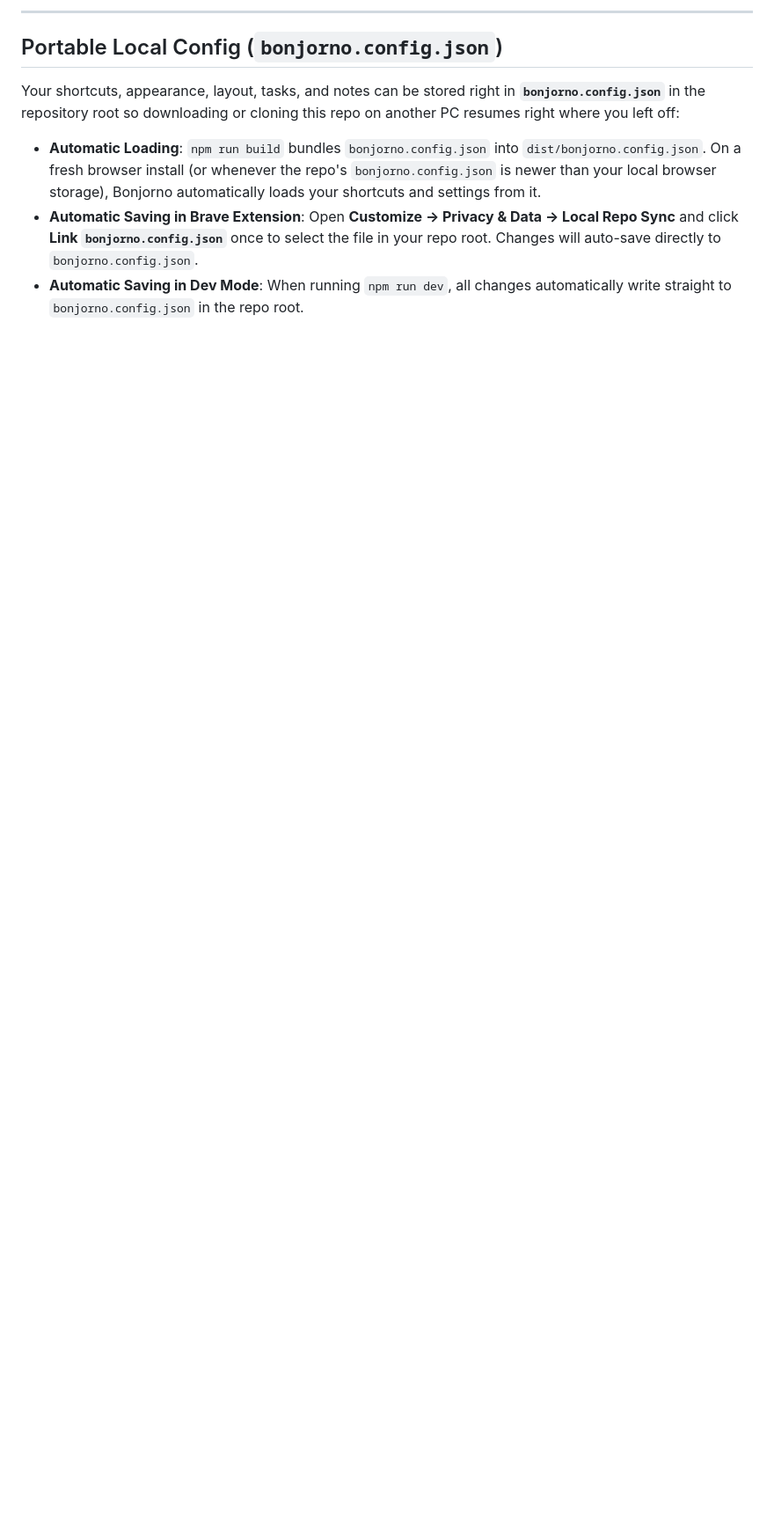
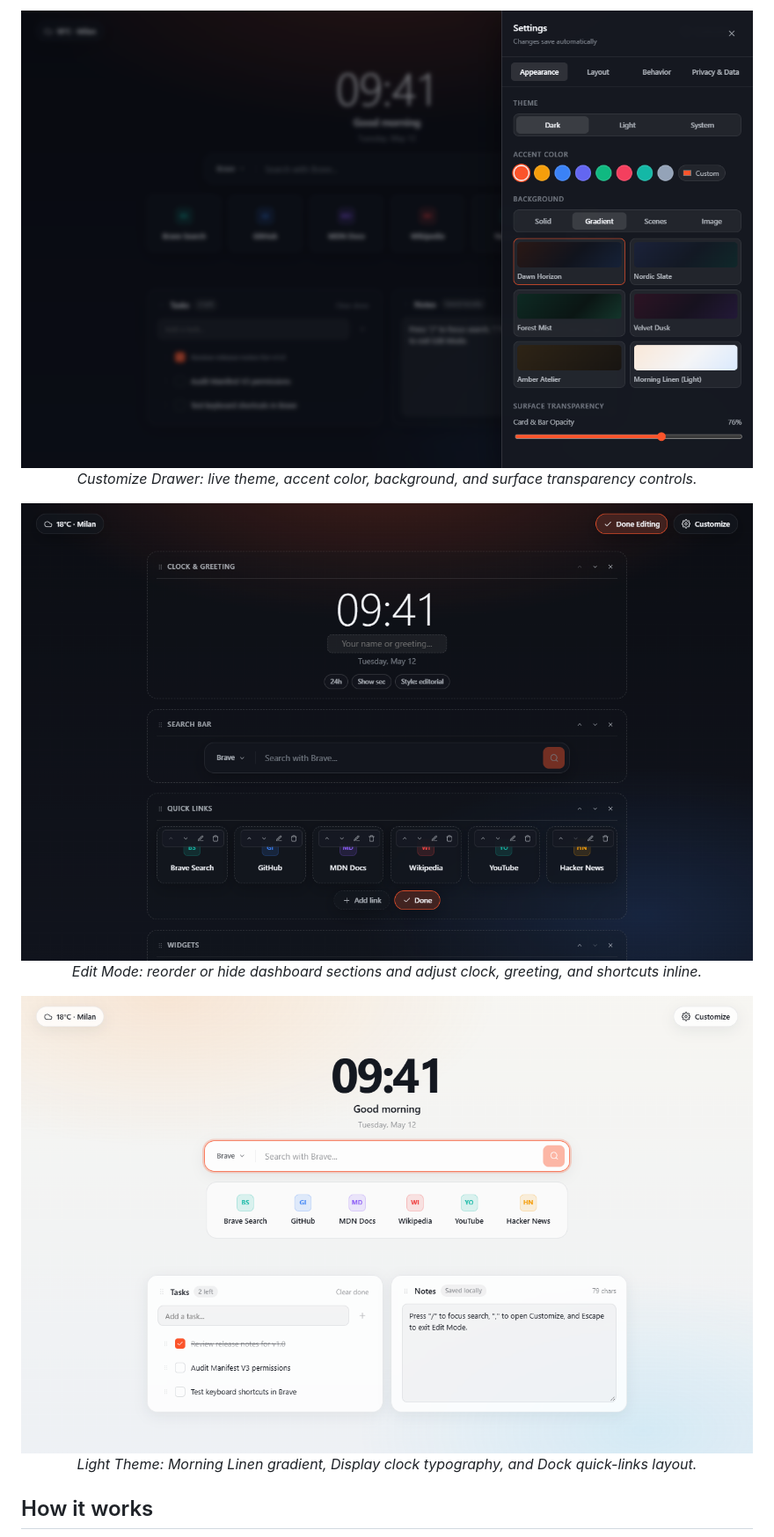
Before and after one commit to projectGloria/Bonjorno, a Markdown page: README.md, the part around one of its changes. Shown at 88% size. Drawn GitHub-style; pictures changed too: docs/assets/dashboard-light.png (added), docs/assets/edit-mode.png (added), docs/assets/settings-appearance.png (added); blank space fills up the shorter version.

Commit message:
docs: rewrite README with screenshots and add GitHub Actions CI

```diff
--- a/README.md
+++ b/README.md
@@ -24,11 +45,18 @@
 
----
+<p align="center">
+  <img src="docs/assets/settings-appearance.png" alt="Bonjorno Customize drawer open on the Appearance tab" width="880" />
+  <br /><em>Customize Drawer: live theme, accent color, background, and surface transparency controls.</em>
+</p>
 
-## Portable Local Config (`bonjorno.config.json`)
+<p align="center">
+  <img src="docs/assets/edit-mode.png" alt="Bonjorno dashboard in Edit Mode showing section drag handles and quick link controls" width="880" />
+  <br /><em>Edit Mode: reorder or hide dashboard sections and adjust clock, greeting, and shortcuts inline.</em>
+</p>
 
-Your shortcuts, appearance, layout, tasks, and notes can be stored right in **`bonjorno.config.json`** in the repository root so downloading or cloning this repo on another PC resumes right where you left off:
+<p align="center">
+  <img src="docs/assets/dashboard-light.png" alt="Bonjorno light theme dashboard using Morning Linen gradient, Display clock, and Dock quick links" width="880" />
+  <br /><em>Light Theme: Morning Linen gradient, Display clock typography, and Dock quick-links layout.</em>
+</p>
 
-- **Automatic Loading**: `npm run build` bundles `bonjorno.config.json` into `dist/bonjorno.config.json`. On a fresh browser install (or whenever the repo's `bonjorno.config.json` is newer than your local browser storage), Bonjorno automatically loads your shortcuts and settings from it.
-- **Automatic Saving in Brave Extension**: Open **Customize → Privacy & Data → Local Repo Sync** and click **Link `bonjorno.config.json`** once to select the file in your repo root. Changes will auto-save directly to `bonjorno.config.json`.
-- **Automatic Saving in Dev Mode**: When running `npm run dev`, all changes automatically write straight to `bonjorno.config.json` in the repo root.
+## How it works
 
```
Also changed, not shown: other parts of README.md (+139 -66 lines), docs/assets/dashboard-dark.png (added), 1 other file.
